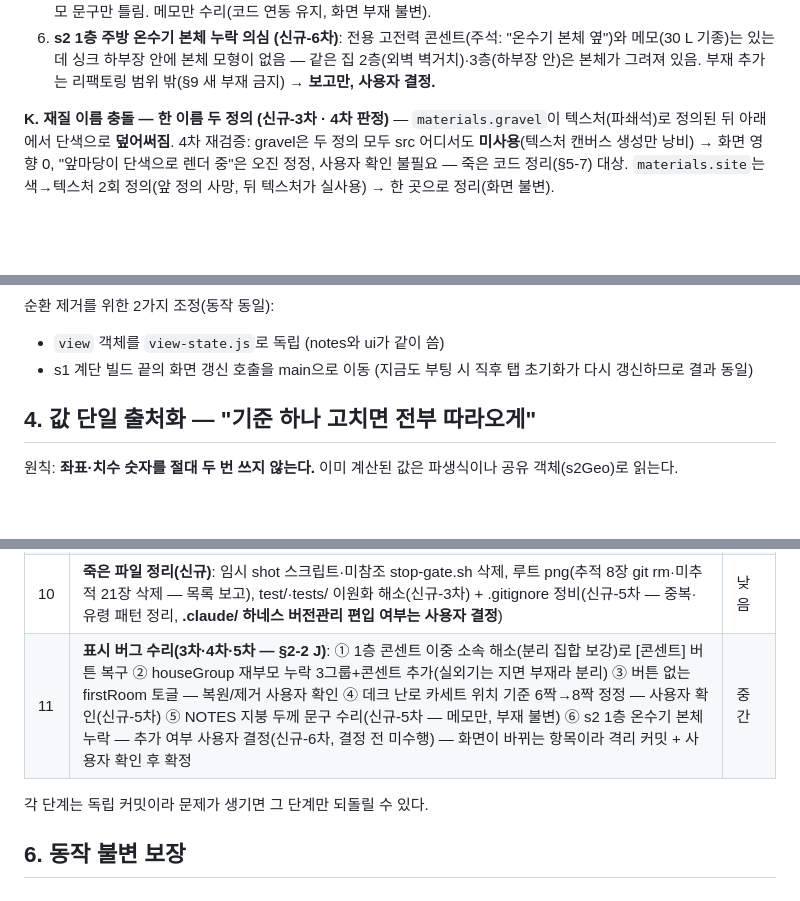
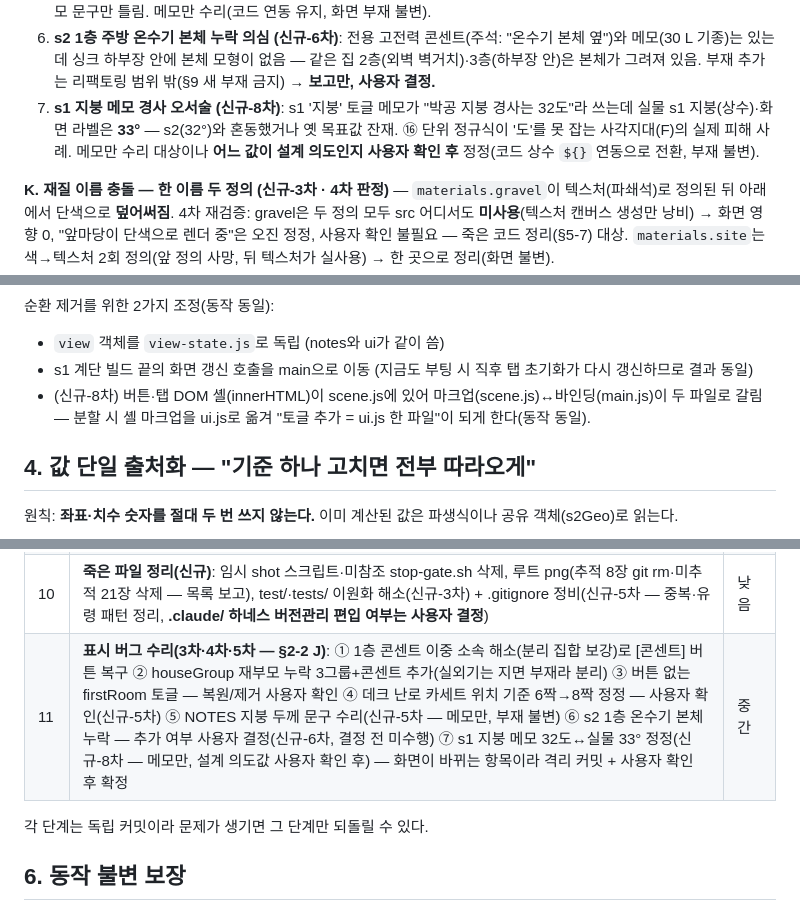
Before and after one commit to wowlin/hwadojeong, a Markdown page: REFACTOR-PLAN.md, 3 parts joined by grey strips. Rendered like a GitHub page; blank space fills up the shorter version.

```diff
--- a/REFACTOR-PLAN.md
+++ b/REFACTOR-PLAN.md
@@ -122,6 +122,7 @@ main.js 내용 분포: 공용 그리기 헬퍼 ~430줄 · s1(1층+다락+데크)
 4. **데크 난로 카세트 위치 기준 낡음 (신규-5차)**: 데크 측면 폴딩창은 8짝 등폭인데 화목난로 카세트 위치("앞에서 3번째 짝 중앙")는 6짝 시절 짝폭으로 계산 — 난로·연통이 실제 짝 경계와 안 맞는 자리에 있을 수 있음(코드 불일치 확정 — 화면 확인과 기준 결정은 사용자).
 5. **NOTES s2 지붕 두께 오서술 (신규-5차 · 7차 정밀)**: 메모가 "지붕 두께 260mm(단열 + 징크)"라 쓰는데 코드는 단열 260T 위에 징크 0.05를 **별도로** 얹어 실제 총 **310mm**(단열만 260) — 코드 주석("단열 260T + 징크 마감")은 맞고 메모 문구만 틀림. 메모만 수리(코드 연동 유지, 화면 부재 불변).
 6. **s2 1층 주방 온수기 본체 누락 의심 (신규-6차)**: 전용 고전력 콘센트(주석: "온수기 본체 옆")와 메모(30 L 기종)는 있는데 싱크 하부장 안에 본체 모형이 없음 — 같은 집 2층(외벽 벽거치)·3층(하부장 안)은 본체가 그려져 있음. 부재 추가는 리팩토링 범위 밖(§9 새 부재 금지) → **보고만, 사용자 결정.**
+7. **s1 지붕 메모 경사 오서술 (신규-8차)**: s1 '지붕' 토글 메모가 "박공 지붕 경사는 32도"라 쓰는데 실물 s1 지붕(상수)·화면 라벨은 **33°** — s2(32°)와 혼동했거나 옛 목표값 잔재. ⑯ 단위 정규식이 '도'를 못 잡는 사각지대(F)의 실제 피해 사례. 메모만 수리 대상이나 **어느 값이 설계 의도인지 사용자 확인 후** 정정(코드 상수 `${}` 연동으로 전환, 부재 불변).
 
 **K. 재질 이름 충돌 — 한 이름 두 정의 (신규-3차 · 4차 판정)** — `materials.gravel`이 텍스처(파쇄석)로 정의된 뒤 아래에서 단색으로 **덮어써짐**. 4차 재검증: gravel은 두 정의 모두 src 어디서도 **미사용**(텍스처 캔버스 생성만 낭비) → 화면 영향 0, "앞마당이 단색으로 렌더 중"은 오진 정정, 사용자 확인 불필요 — 죽은 코드 정리(§5-7) 대상. `materials.site`는 색→텍스처 2회 정의(앞 정의 사망, 뒤 텍스처가 실사용) → 한 곳으로 정리(화면 불변).
 
@@ -188,6 +192,7 @@ src/
 순환 제거를 위한 2가지 조정(동작 동일):
 - `view` 객체를 `view-state.js`로 독립 (notes와 ui가 같이 씀)
 - s1 계단 빌드 끝의 화면 갱신 호출을 main으로 이동 (지금도 부팅 시 직후 탭 초기화가 다시 갱신하므로 결과 동일)
+- (신규-8차) 버튼·탭 DOM 셸(innerHTML)이 scene.js에 있어 마크업(scene.js)↔바인딩(main.js)이 두 파일로 갈림 — 분할 시 셸 마크업을 ui.js로 옮겨 "토글 추가 = ui.js 한 파일"이 되게 한다(동작 동일).
 
 ## 4. 값 단일 출처화 — "기준 하나 고치면 전부 따라오게"
 
@@ -246,7 +251,7 @@ src/
 | 8 | **전수 상대값화(신규)**: §4-2를 s1(809) → UI/공유(131) → s2(1,424) 순으로, 섹션 헤더 하나당 1커밋 | 큼(최대 작업) |
 | 9 | audit-layout.mjs를 layout.js·constants.js **직접 import** 검사로 전환(형해화 F 영구 차단, 내부 금지어 '거실'·방 명칭 오류도 함께 제거) + check-paths 동일 전환 또는 폐기 + 미사용 export 교차검사 게이트를 npm test에 추가(신규-3차) + 게이트 자체 수리(신규-5차: no-geosil 턴 전체 검사·lint-gate 설정 파손 경고·⑯ 단위 확장·shot:side 수리 또는 폐기) | 중간 |
 | 10 | **죽은 파일 정리(신규)**: 임시 shot 스크립트·미참조 stop-gate.sh 삭제, 루트 png(추적 8장 git rm·미추적 21장 삭제 — 목록 보고), test/·tests/ 이원화 해소(신규-3차) + .gitignore 정비(신규-5차 — 중복·유령 패턴 정리, **.claude/ 하네스 버전관리 편입 여부는 사용자 결정**) | 낮음 |
-| 11 | **표시 버그 수리(3차·4차·5차 — §2-2 J)**: ① 1층 콘센트 이중 소속 해소(분리 집합 보강)로 [콘센트] 버튼 복구 ② houseGroup 재부모 누락 3그룹+콘센트 추가(실외기는 지면 부재라 분리) ③ 버튼 없는 firstRoom 토글 — 복원/제거 사용자 확인 ④ 데크 난로 카세트 위치 기준 6짝→8짝 정정 — 사용자 확인(신규-5차) ⑤ NOTES 지붕 두께 문구 수리(신규-5차 — 메모만, 부재 불변) ⑥ s2 1층 온수기 본체 누락 — 추가 여부 사용자 결정(신규-6차, 결정 전 미수행) — 화면이 바뀌는 항목이라 격리 커밋 + 사용자 확인 후 확정 | 중간 |
+| 11 | **표시 버그 수리(3차·4차·5차 — §2-2 J)**: ① 1층 콘센트 이중 소속 해소(분리 집합 보강)로 [콘센트] 버튼 복구 ② houseGroup 재부모 누락 3그룹+콘센트 추가(실외기는 지면 부재라 분리) ③ 버튼 없는 firstRoom 토글 — 복원/제거 사용자 확인 ④ 데크 난로 카세트 위치 기준 6짝→8짝 정정 — 사용자 확인(신규-5차) ⑤ NOTES 지붕 두께 문구 수리(신규-5차 — 메모만, 부재 불변) ⑥ s2 1층 온수기 본체 누락 — 추가 여부 사용자 결정(신규-6차, 결정 전 미수행) ⑦ s1 지붕 메모 32도↔실물 33° 정정(신규-8차 — 메모만, 설계 의도값 사용자 확인 후) — 화면이 바뀌는 항목이라 격리 커밋 + 사용자 확인 후 확정 | 중간 |
 
 각 단계는 독립 커밋이라 문제가 생기면 그 단계만 되돌릴 수 있다.
 
```
Also changed, not shown: other parts of REFACTOR-PLAN.md (+6 -2 lines).
